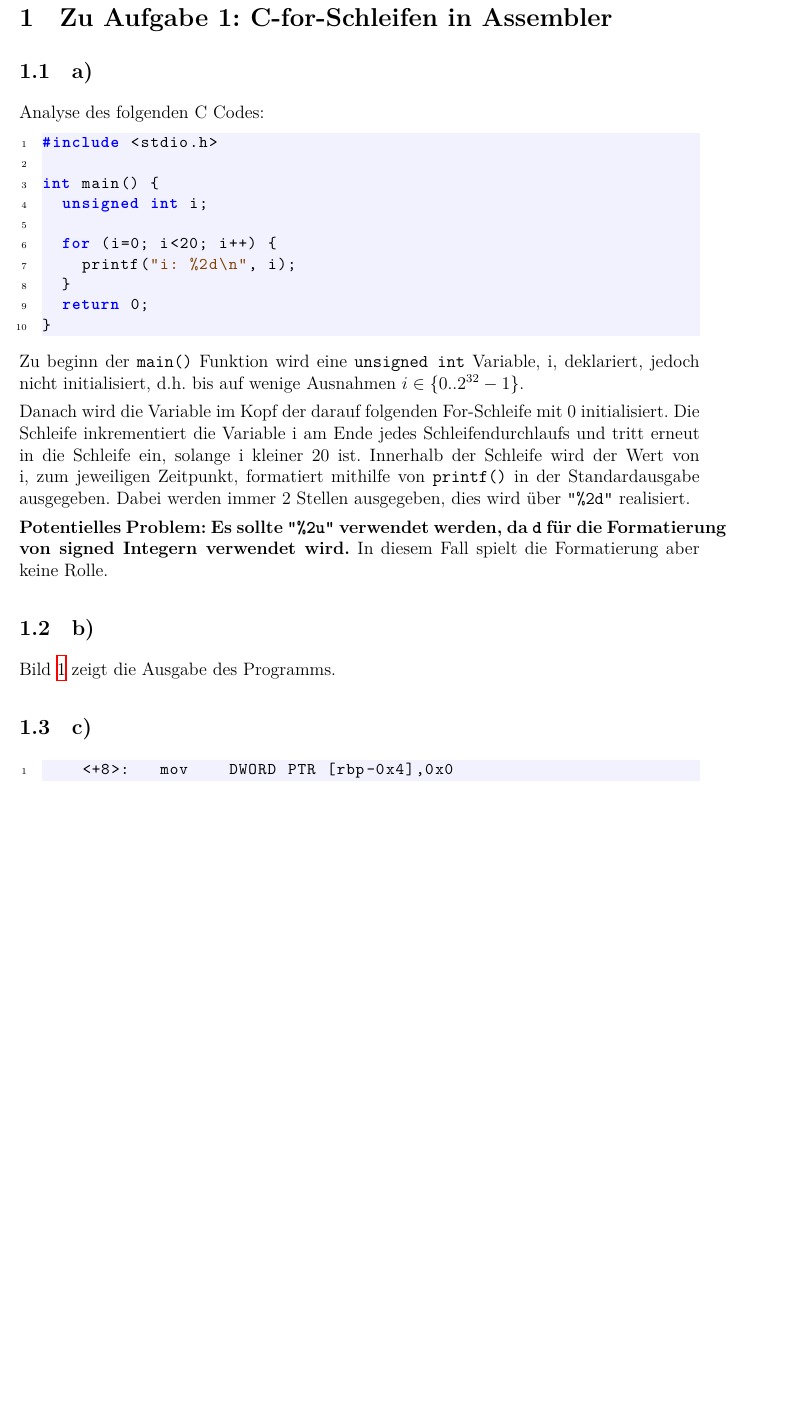
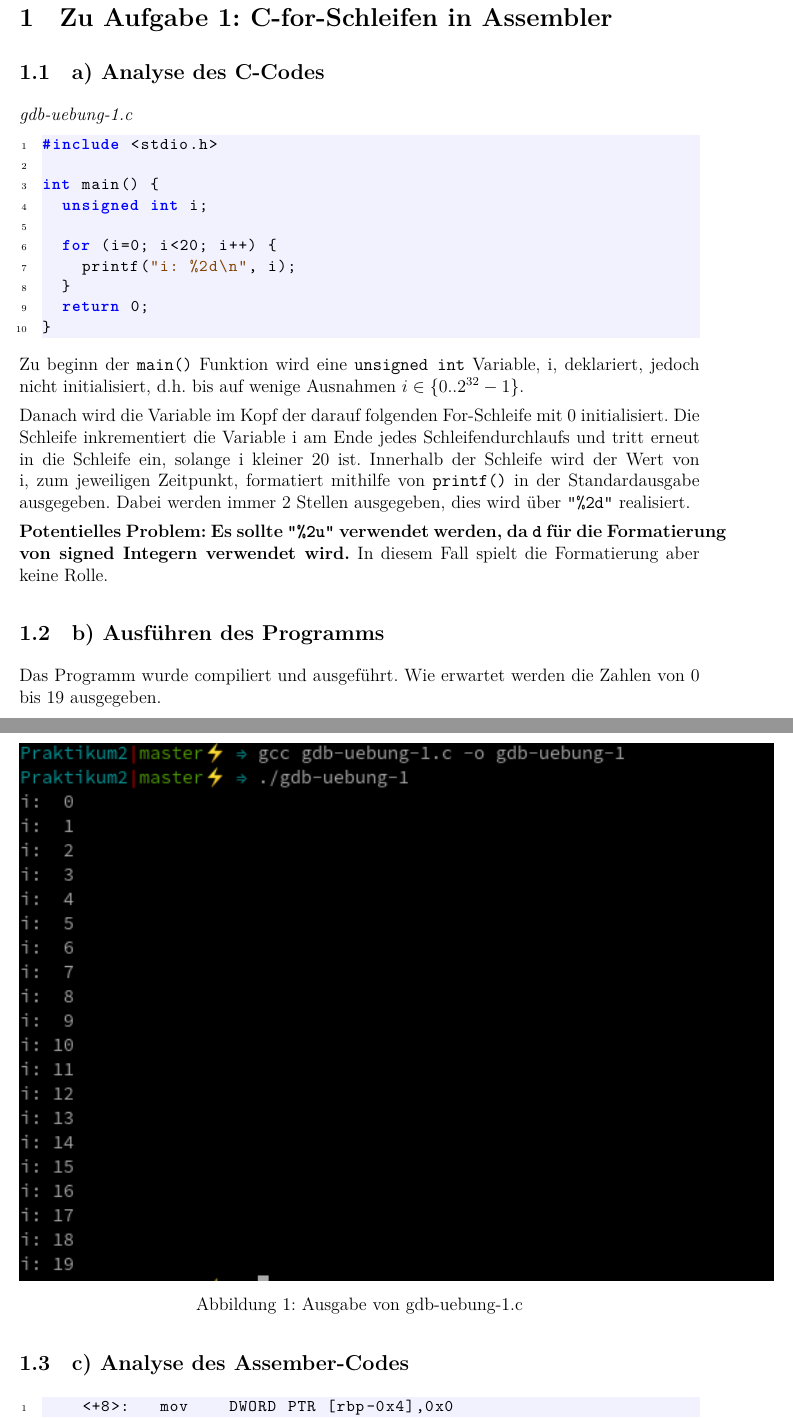
Before and after one commit to r4gus/Sichere_Programmierung, a LaTeX document (Praktikum2/Bericht/praktikum_2_bericht.tex): part of page 3 of 20 before the commit and two parts of pages 3 and 4 of 21 after it, the two joined at a grey line, cut so that both start at the same text, the shorter picture padded with empty space. The pictures show the PDF file Praktikum2/Bericht/praktikum_2_bericht.pdf that the author committed with the source.

Commit message:
Add Headlines to Aufgabe 1 + 2

```diff
--- a/Praktikum2/Bericht/praktikum_2_bericht.tex
+++ b/Praktikum2/Bericht/praktikum_2_bericht.tex
@@ -66,7 +66,8 @@
 % ****************************************************************************
 \subsection{a) Analyse des C-Codes}
 
-Analyse des folgenden C Codes:
+\textit{gdb-uebung-1.c}
+
 \lstinputlisting{../gdb-uebung-1.c}
 
 Zu beginn der \texttt{main()} Funktion wird eine \texttt{unsigned int} Variable, i, deklariert, jedoch nicht initialisiert, d.h. bis auf wenige Ausnahmen $i \in \{0..2^{32}-1\}$.
@@ -76,15 +77,16 @@ Innerhalb der Schleife wird der Wert von i, zum jeweiligen Zeitpunkt, formatiert
 
 \textbf{Potentielles Problem: Es sollte \texttt{"\%2u"} verwendet werden, da \texttt{d} für die Formatierung von signed Integern verwendet wird.} In diesem Fall spielt die Formatierung aber keine Rolle.
 
-\subsection{b)}
-Bild \ref{fig:aufgabe1b} zeigt die Ausgabe des Programms.
-\begin{figure}[h]
-	\includegraphics[scale=0.9]{Pictures/aufgabe1b.png}
-	\caption{Ausgabe von gdb-uebung-1.c}
-	\label{fig:aufgabe1b}
-\end{figure}
+\subsection{b) Ausführen des Programms}
+Das Programm wurde compiliert und ausgeführt. Wie erwartet werden die Zahlen von 0 bis 19 ausgegeben.
 
-\subsection{c)}
+\begin{center}
+   \includegraphics[scale=0.9]{Pictures/aufgabe1b.png}
+	\captionof{figure}{Ausgabe von gdb-uebung-1.c}
+\end{center}
+
+
+\subsection{c) Analyse des Assember-Codes}
 \begin{lstlisting}
 	<+8>:	mov    DWORD PTR [rbp-0x4],0x0
     <+15>:	jmp    0x40113b <main+41>
@@ -208,7 +208,7 @@ Das Programm besteht aus drei Hilfsfunktionen \texttt{f}, \texttt{g}, \texttt{h}
 In der \texttt{main} Funcktion, werden zuerst drei int's \texttt{a, b, c} initialisiert werden. Daraufhin wird in einem geschachtelten Funktionsaufruf der Wert von \texttt{c} berechnet. In den Funktionsaufrufen, werden die Rückgabewerte einer Hilfsfunktion immer direkt an die nächste Funktion, als Parameter, übergeben. Am Ende wird durch ein Aufruf der \texttt{printf} Funktion ein formatierter String mit den Werten von den Variablen ausgegeben.
 
 
-\subsection{b)}
+\subsection{b) Ausführen des Programms}
 
 Bild \ref{fig:aufgabe2b} zeigt die Ausgabe des Programms.
 \begin{figure}[h!]
```
Also changed, not shown: Praktikum2/Bericht/praktikum_2_bericht.pdf, Praktikum2/Bericht/praktikum_2_bericht.tex (16 more changed lines).
